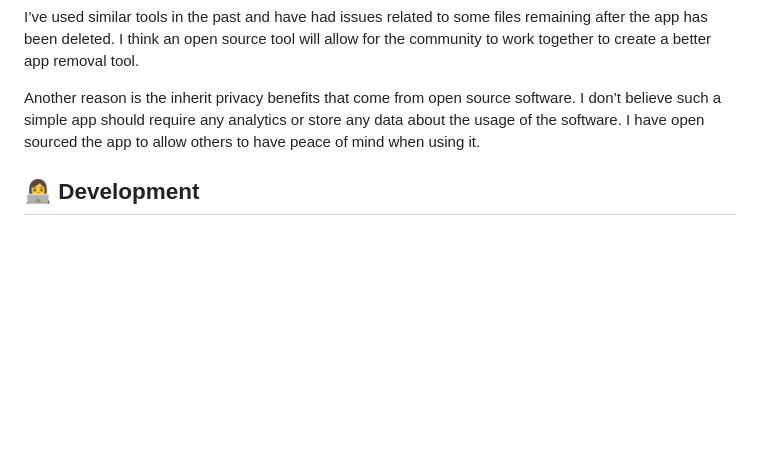
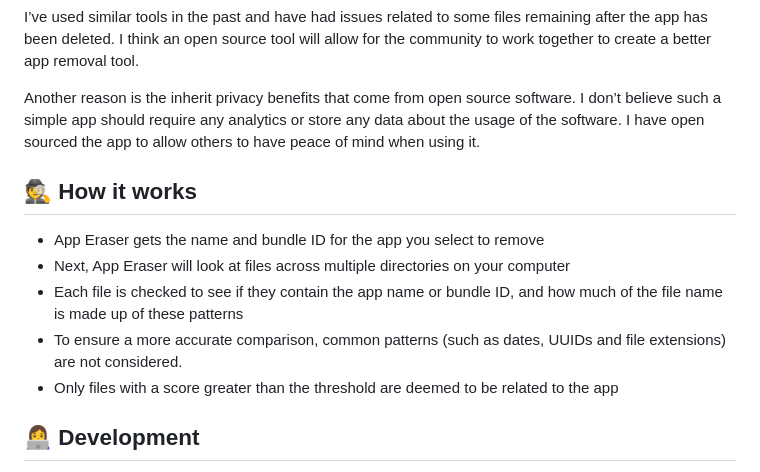
Before and after one commit to davunt/app-eraser, a Markdown page: README.md, the part around the change. Rendered like a GitHub page; blank space fills up the shorter version.

Commit message:
Created How it works section in README (#6)

```diff
--- a/README.md
+++ b/README.md
@@ -39,6 +39,13 @@ I’ve used similar tools in the past and have had issues related to some files
 
 Another reason is the inherit privacy benefits that come from open source software. I don’t believe such a simple app should require any analytics or store any data about the usage of the software. I have open sourced the app to allow others to have peace of mind when using it.
 
+## 🕵️ How it works
+* App Eraser gets the name and bundle ID for the app you select to remove
+* Next, App Eraser will look at files across multiple directories on your computer
+* Each file is checked to see if they contain the app name or bundle ID, and how much of the file name is made up of these patterns
+* To ensure a more accurate comparison, common patterns (such as dates, UUIDs and file extensions) are not considered.
+* Only files with a score greater than the threshold are deemed to be related to the app
+
 ## 👩‍💻 Development
 The app is created using [Electron.js](https://www.electronjs.org/), HTML, CSS and JavaScript. If you wish to run from source you can simply clone this repository and follow the information below.
 
```
